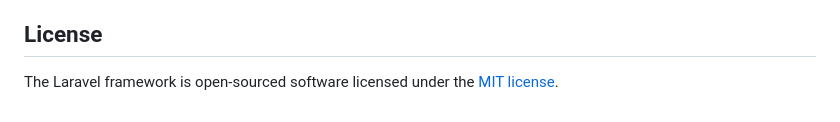
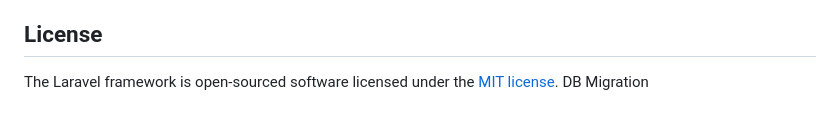
Before and after one commit to ethoswill/corporate-database, a Markdown page: README.md, the part around the change. Drawn GitHub-style.

Commit message:
Add DB Migration section to README

```diff
--- a/README.md
+++ b/README.md
@@ -59,3 +59,4 @@ If you discover a security vulnerability within Laravel, please send an e-mail t
 ## License
 
 The Laravel framework is open-sourced software licensed under the [MIT license](https://opensource.org/licenses/MIT).
+DB Migration
```
